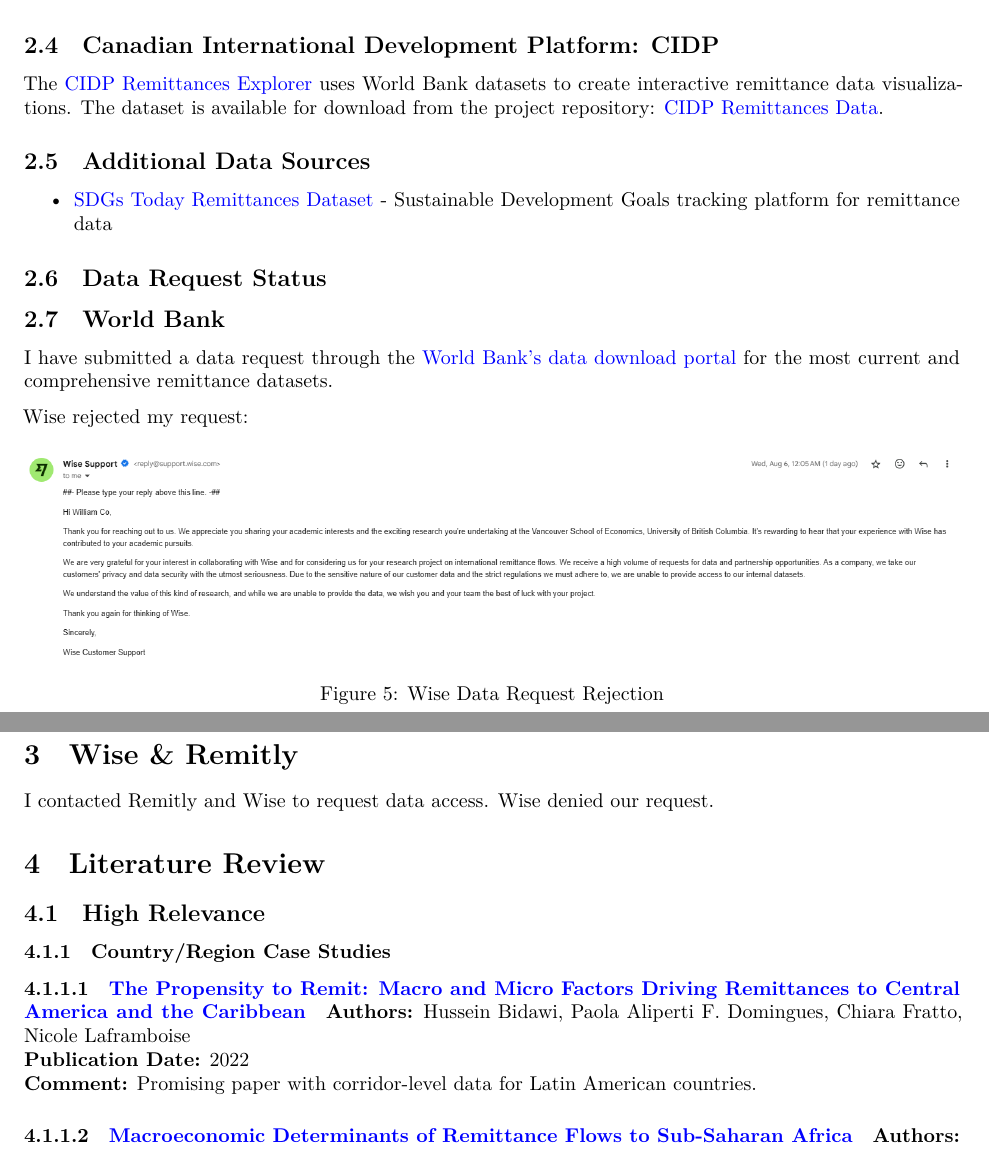
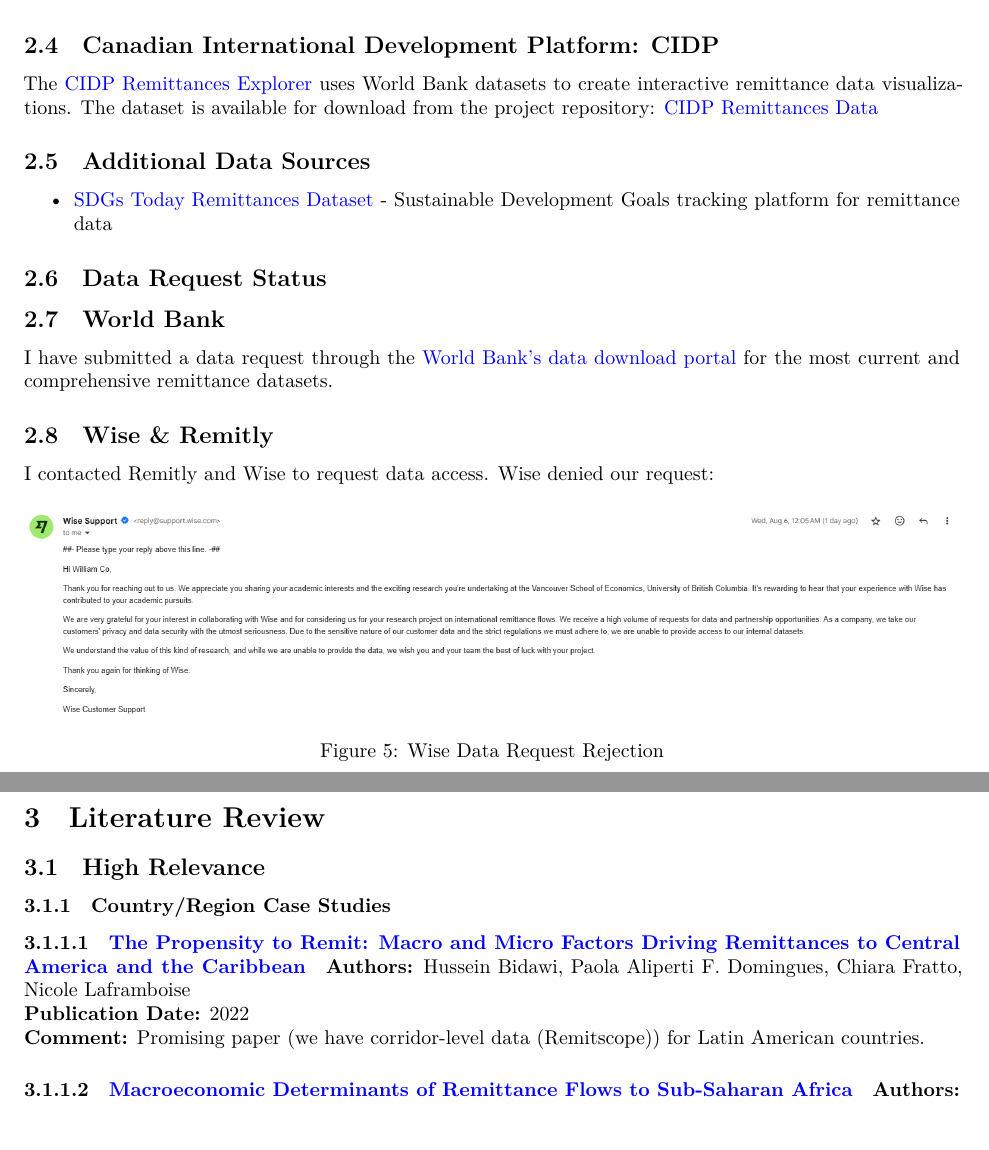
Before and after one commit to WilliamClintC/RER, a Quarto document (6.qmd): two parts of pages 4 and 5 of 6, joined at a grey line, cut so that both start at the same text. Rendered offline with R 4.5, knitr and Pandoc in place of Quarto, then LaTeX, with nearby package versions; a font, style sheet, LaTeX package, included part or bibliography that could not be used is replaced or left out.

Commit message:
finished

```diff
--- a/6.qmd
+++ b/6.qmd
@@ -106,7 +106,7 @@
 
 ## Canadian International Development Platform: CIDP
 
-The [CIDP Remittances Explorer](https://cidpnsi.ca/remittances-explorer/) uses World Bank datasets to create interactive remittance data visualizations. The dataset is available for download from the project repository: [CIDP Remittances Data](https://github.com/WilliamClintC/RER/blob/main/data/Remittance_2/httpscidpnsi.caremittances-explorer%23~text%3DRemittance%2520estimates%2520are%2520larger%2520than%2Cand%2520India%2520(%25243.0%2520billion)..csv).
+The [CIDP Remittances Explorer](https://cidpnsi.ca/remittances-explorer/) uses World Bank datasets to create interactive remittance data visualizations. The dataset is available for download from the project repository: [CIDP Remittances Data](https://github.com/WilliamClintC/RER/blob/main/data/Remittance_2/CIDP.csv)
 
 ## Additional Data Sources
 
@@ -117,15 +117,13 @@
 ## World Bank
 I have submitted a data request through the [World Bank's data download portal](https://remittanceprices.worldbank.org/data-download) for the most current and comprehensive remittance datasets.
 
-Wise rejected my request:
+
+
+## Wise & Remitly
+
+I contacted Remitly and Wise to request data access. Wise denied our request:
 
 ![Wise Data Request Rejection](images/Screenshot%202025-08-07%20153221.png)
-
-
-# Wise & Remitly
-
-I contacted Remitly and Wise to request data access. Wise denied our request.
-
 
 # Literature Review
 
@@ -135,7 +133,7 @@
 #### [The Propensity to Remit: Macro and Micro Factors Driving Remittances to Central America and the Caribbean](https://www.elibrary.imf.org/view/journals/001/2022/203/article-A001-en.xml)
 **Authors:** Hussein Bidawi, Paola Aliperti F. Domingues, Chiara Fratto, Nicole Laframboise
 **Publication Date:** 2022
-**Comment:** Promising paper with corridor-level data for Latin American countries.
+**Comment:** Promising paper (we have corridor-level data (Remitscope)) for Latin American countries.
 
 #### [Macroeconomic Determinants of Remittance Flows to Sub-Saharan Africa](https://www.aercafrica.org/publications/research-papers/macroeconomic-determinants-of-remittance-flows-to-sub-saharan-africa/)
 **Authors:** Deodat E. Adenutsi, Christian R. K. Ahortor
```
Also changed, not shown: 6.pdf (added), 6.tex, _output/6.pdf, 6.qmd (4 more changed lines), 7 other files.
